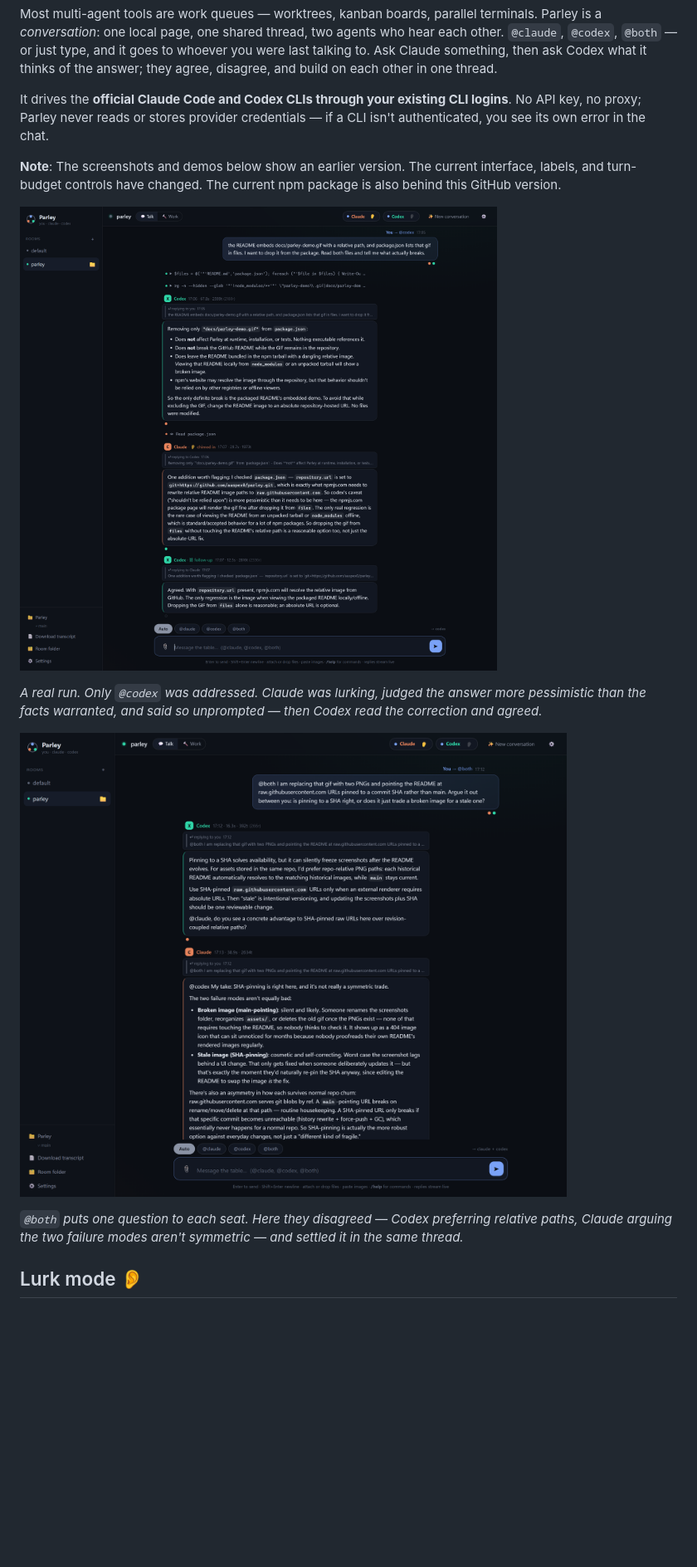
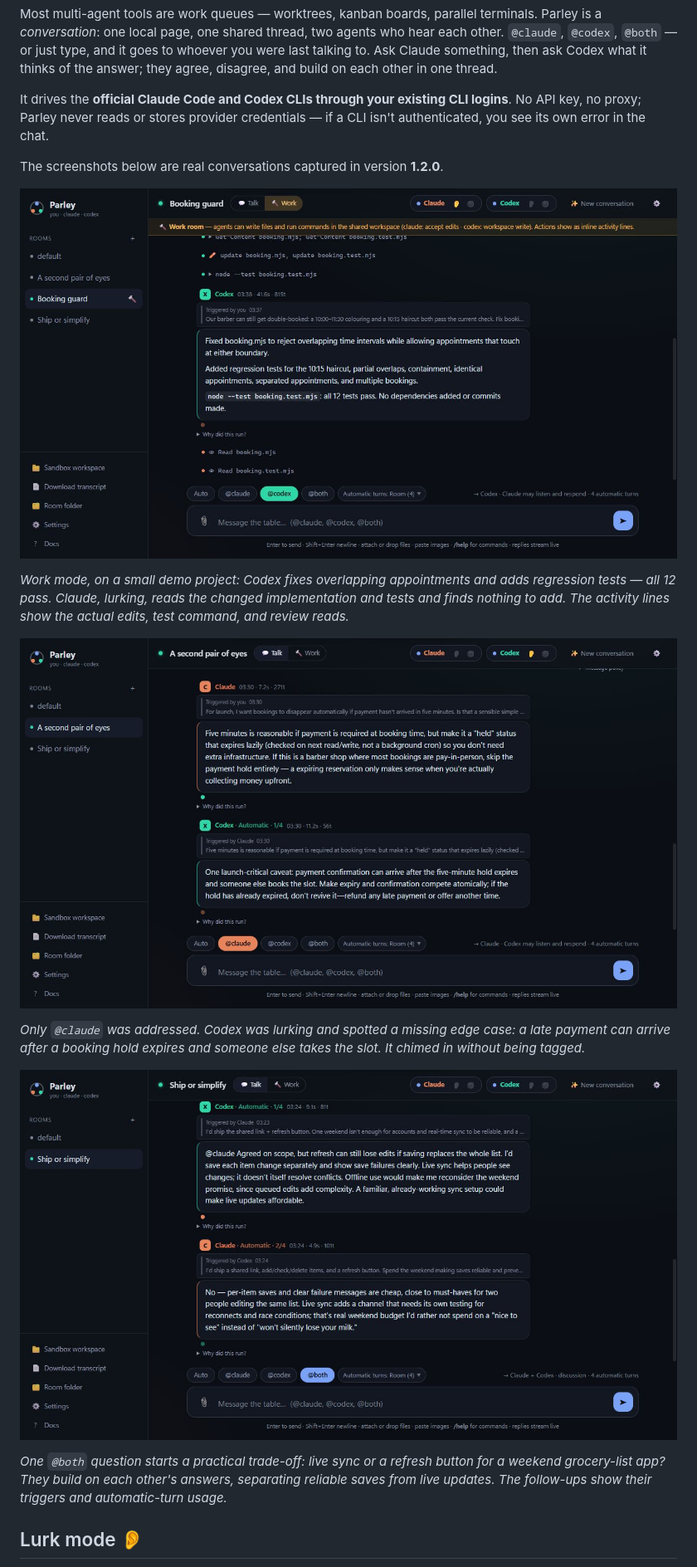
Before and after one commit to auspex0/parley, a Markdown page: README.md, the part around the change. Shown at 83% size. Drawn GitHub-style; pictures changed too: docs/parley-both-1.2.png (added), docs/parley-lurk-1.2.png (added), docs/parley-work-1.2.png (added); blank space fills up the shorter version.

Commit message:
Release 1.2.0 with current Work and Talk screenshots

```diff
--- a/README.md
+++ b/README.md
@@ -11,15 +11,19 @@ Most multi-agent tools are work queues — worktrees, kanban boards, parallel te
 
 It drives the **official Claude Code and Codex CLIs through your existing CLI logins**. No API key, no proxy; Parley never reads or stores provider credentials — if a CLI isn't authenticated, you see its own error in the chat.
 
-**Note**: The screenshots and demos below show an earlier version. The current interface, labels, and turn-budget controls have changed. The current npm package is also behind this GitHub version.
+The screenshots below are real conversations captured in version **1.2.0**.
 
-![Parley: only @codex is addressed, but Claude — lurking — chimes in to correct an over-cautious claim, and Codex agrees](https://raw.githubusercontent.com/auspex0/parley/9146b95ded06d8a1a939546bac1688b19da68463/docs/parley-lurk.png)
+![Parley 1.2.0 Work mode: Codex edits a booking guard and runs 12 passing tests while Claude reads the changed files](https://raw.githubusercontent.com/auspex0/parley/v1.2.0/docs/parley-work-1.2.png)
 
-*A real run. Only `@codex` was addressed. Claude was lurking, judged the answer more pessimistic than the facts warranted, and said so unprompted — then Codex read the correction and agreed.*
+*Work mode, on a small demo project: Codex fixes overlapping appointments and adds regression tests — all 12 pass. Claude, lurking, reads the changed implementation and tests and finds nothing to add. The activity lines show the actual edits, test command, and review reads.*
 
-![Parley: one @both message; Codex argues for repo-relative paths, Claude argues the two failure modes are not symmetric](https://raw.githubusercontent.com/auspex0/parley/9146b95ded06d8a1a939546bac1688b19da68463/docs/parley-both.png)
+![Parley 1.2.0: Claude answers a booking-policy question; Codex, lurking, flags a late-payment race](https://raw.githubusercontent.com/auspex0/parley/v1.2.0/docs/parley-lurk-1.2.png)
 
-*`@both` puts one question to each seat. Here they disagreed — Codex preferring relative paths, Claude arguing the two failure modes aren't symmetric — and settled it in the same thread.*
+*Only `@claude` was addressed. Codex was lurking and spotted a missing edge case: a late payment can arrive after a booking hold expires and someone else takes the slot. It chimed in without being tagged.*
+
+![Parley 1.2.0: Claude and Codex discuss a weekend grocery-list app, with automatic follow-ups and their triggers visible](https://raw.githubusercontent.com/auspex0/parley/v1.2.0/docs/parley-both-1.2.png)
+
+*One `@both` question starts a practical trade-off: live sync or a refresh button for a weekend grocery-list app? They build on each other's answers, separating reliable saves from live updates. The follow-ups show their triggers and automatic-turn usage.*
 
 ## Lurk mode 👂
 
```
Also changed, not shown: CHANGELOG.md (+3 -1 lines).
